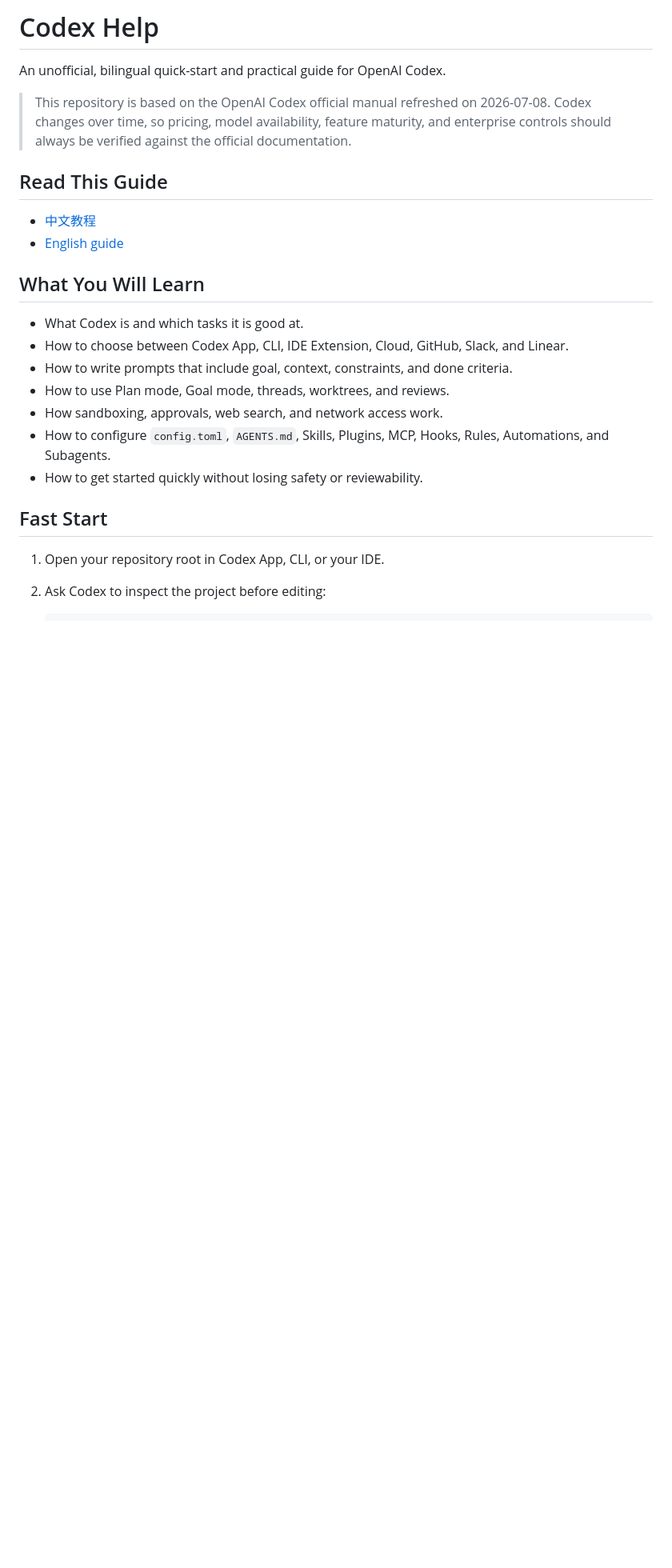
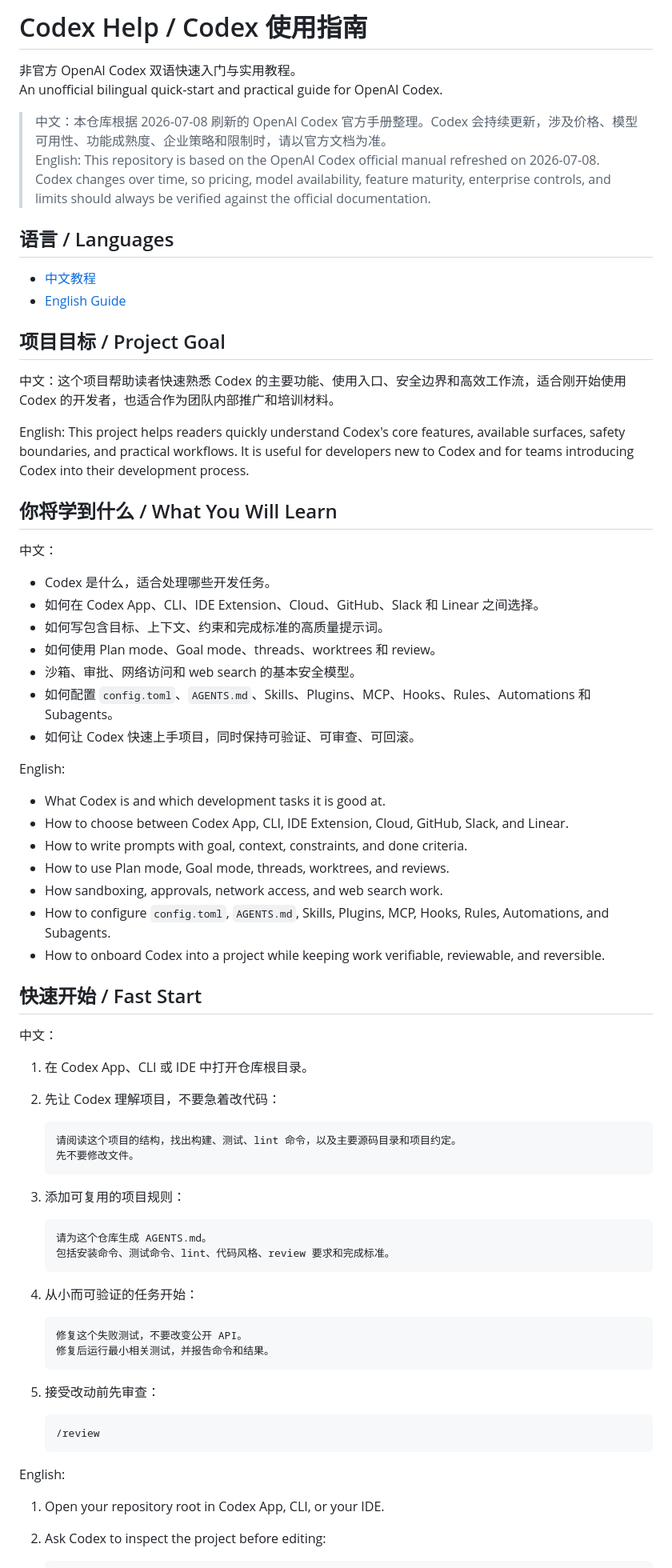
Before and after one commit to xenosxu1-bot/Codex_Help, a Markdown page: README.md, the part around one of its changes. Shown at 80% size. GitHub-like rendering; blank space fills up the shorter version.

Commit message:
Make README bilingual

````diff
--- a/README.md
+++ b/README.md
@@ -1,25 +1,77 @@
-# Codex Help
+# Codex Help / Codex 使用指南
 
-An unofficial, bilingual quick-start and practical guide for OpenAI Codex.
+非官方 OpenAI Codex 双语快速入门与实用教程。
+An unofficial bilingual quick-start and practical guide for OpenAI Codex.
 
-> This repository is based on the OpenAI Codex official manual refreshed on 2026-07-08. Codex changes over time, so pricing, model availability, feature maturity, and enterprise controls should always be verified against the official documentation.
+> 中文：本仓库根据 2026-07-08 刷新的 OpenAI Codex 官方手册整理。Codex 会持续更新，涉及价格、模型可用性、功能成熟度、企业策略和限制时，请以官方文档为准。
+> English: This repository is based on the OpenAI Codex official manual refreshed on 2026-07-08. Codex changes over time, so pricing, model availability, feature maturity, enterprise controls, and limits should always be verified against the official documentation.
 
-## Read This Guide
+## 语言 / Languages
 
 - [中文教程](docs/zh-CN.md)
-- [English guide](docs/en-US.md)
+- [English Guide](docs/en-US.md)
 
-## What You Will Learn
+## 项目目标 / Project Goal
 
-- What Codex is and which tasks it is good at.
+中文：这个项目帮助读者快速熟悉 Codex 的主要功能、使用入口、安全边界和高效工作流，适合刚开始使用 Codex 的开发者，也适合作为团队内部推广和培训材料。
+
+English: This project helps readers quickly understand Codex's core features, available surfaces, safety boundaries, and practical workflows. It is useful for developers new to Codex and for teams introducing Codex into their development process.
+
+## 你将学到什么 / What You Will Learn
+
+中文：
+
+- Codex 是什么，适合处理哪些开发任务。
+- 如何在 Codex App、CLI、IDE Extension、Cloud、GitHub、Slack 和 Linear 之间选择。
+- 如何写包含目标、上下文、约束和完成标准的高质量提示词。
+- 如何使用 Plan mode、Goal mode、threads、worktrees 和 review。
+- 沙箱、审批、网络访问和 web search 的基本安全模型。
+- 如何配置 `config.toml`、`AGENTS.md`、Skills、Plugins、MCP、Hooks、Rules、Automations 和 Subagents。
+- 如何让 Codex 快速上手项目，同时保持可验证、可审查、可回滚。
+
+English:
+
+- What Codex is and which development tasks it is good at.
 - How to choose between Codex App, CLI, IDE Extension, Cloud, GitHub, Slack, and Linear.
-- How to write prompts that include goal, context, constraints, and done criteria.
+- How to write prompts with goal, context, constraints, and done criteria.
 - How to use Plan mode, Goal mode, threads, worktrees, and reviews.
-- How sandboxing, approvals, web search, and network access work.
+- How sandboxing, approvals, network access, and web search work.
 - How to configure `config.toml`, `AGENTS.md`, Skills, Plugins, MCP, Hooks, Rules, Automations, and Subagents.
-- How to get started quickly without losing safety or reviewability.
+- How to onboard Codex into a project while keeping work verifiable, reviewable, and reversible.
 
-## Fast Start
+## 快速开始 / Fast Start
+
+中文：
+
+1. 在 Codex App、CLI 或 IDE 中打开仓库根目录。
+2. 先让 Codex 理解项目，不要急着改代码：
+
+   ```text
+   请阅读这个项目的结构，找出构建、测试、lint 命令，以及主要源码目录和项目约定。
+   先不要修改文件。
+   ```
+
+3. 添加可复用的项目规则：
+
+   ```text
+   请为这个仓库生成 AGENTS.md。
+   包括安装命令、测试命令、lint、代码风格、review 要求和完成标准。
+   ```
+
+4. 从小而可验证的任务开始：
+
+   ```text
+   修复这个失败测试，不要改变公开 API。
+   修复后运行最小相关测试，并报告命令和结果。
+   ```
+
+5. 接受改动前先审查：
+
+   ```text
+   /review
+   ```
+
+English:
 
 1. Open your repository root in Codex App, CLI, or your IDE.
 2. Ask Codex to inspect the project before editing:
````
Also changed, not shown: other parts of README.md (+15 -8 lines).
